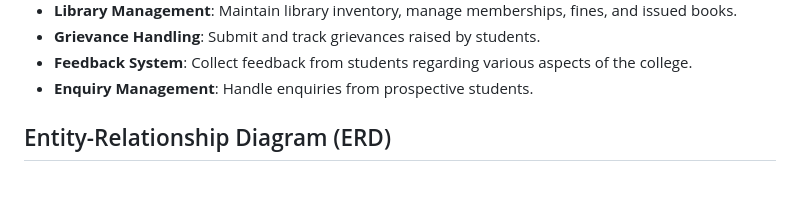
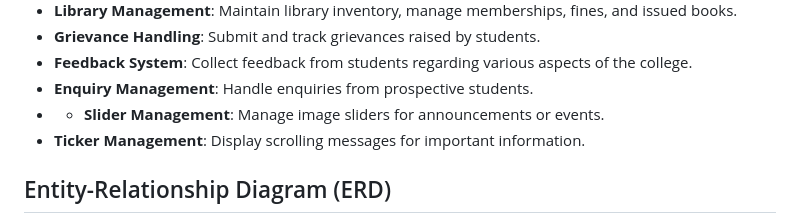
Before and after one commit to VinayakGPT/DBMSERP, a Markdown page: README.md, the part around the change. Drawn GitHub-style; blank space fills up the shorter version.

```diff
--- a/README.md
+++ b/README.md
@@ -18,6 +18,8 @@ The College Management System is a comprehensive application designed to manage
 - **Grievance Handling**: Submit and track grievances raised by students.
 - **Feedback System**: Collect feedback from students regarding various aspects of the college.
 - **Enquiry Management**: Handle enquiries from prospective students.
+- - **Slider Management**: Manage image sliders for announcements or events.
+- **Ticker Management**: Display scrolling messages for important information.
 
 ## Entity-Relationship Diagram (ERD)
 
```
